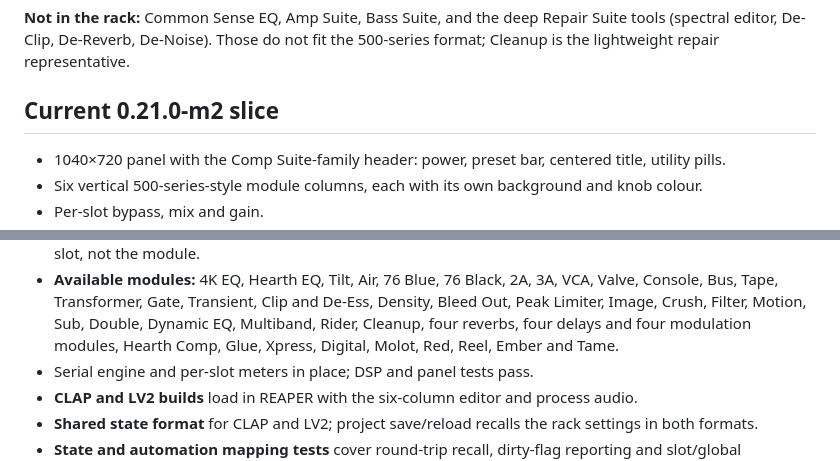
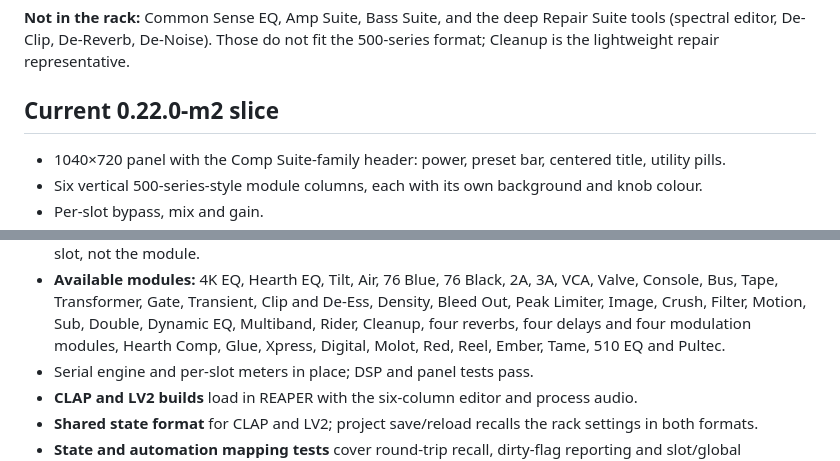
Before and after one commit to tylorismusic-commits/suite-rack, a Markdown page: README.md, 2 parts joined by grey strips. GitHub-like rendering.

```diff
--- a/README.md
+++ b/README.md
@@ -92,7 +94,7 @@ standalone plugins remain the full versions.
 Suite tools (spectral editor, De-Clip, De-Reverb, De-Noise). Those do not fit
 the 500-series format; Cleanup is the lightweight repair representative.
 
-## Current 0.21.0-m2 slice
+## Current 0.22.0-m2 slice
 
 - 1040×720 panel with the Comp Suite-family header: power, preset bar, centered
   title, utility pills.
@@ -115,7 +117,7 @@ the 500-series format; Cleanup is the lightweight repair representative.
   De-Ess, Density, Bleed Out, Peak Limiter, Image, Crush, Filter, Motion, Sub,
   Double, Dynamic EQ, Multiband, Rider, Cleanup, four reverbs, four delays and
   four modulation modules, Hearth Comp, Glue, Xpress, Digital, Molot, Red,
-  Reel, Ember and Tame.
+  Reel, Ember, Tame, 510 EQ and Pultec.
 - Serial engine and per-slot meters in place; DSP and panel tests pass.
 - **CLAP and LV2 builds** load in REAPER with the six-column editor and process
   audio.
```
Also changed, not shown: other parts of README.md (+3 -1 lines), CHANGELOG.md (+7 -0 lines), docs/rack-about.png, docs/rack-browser-eq.png, docs/rack-eq-extra.png (added), 12 other files.
